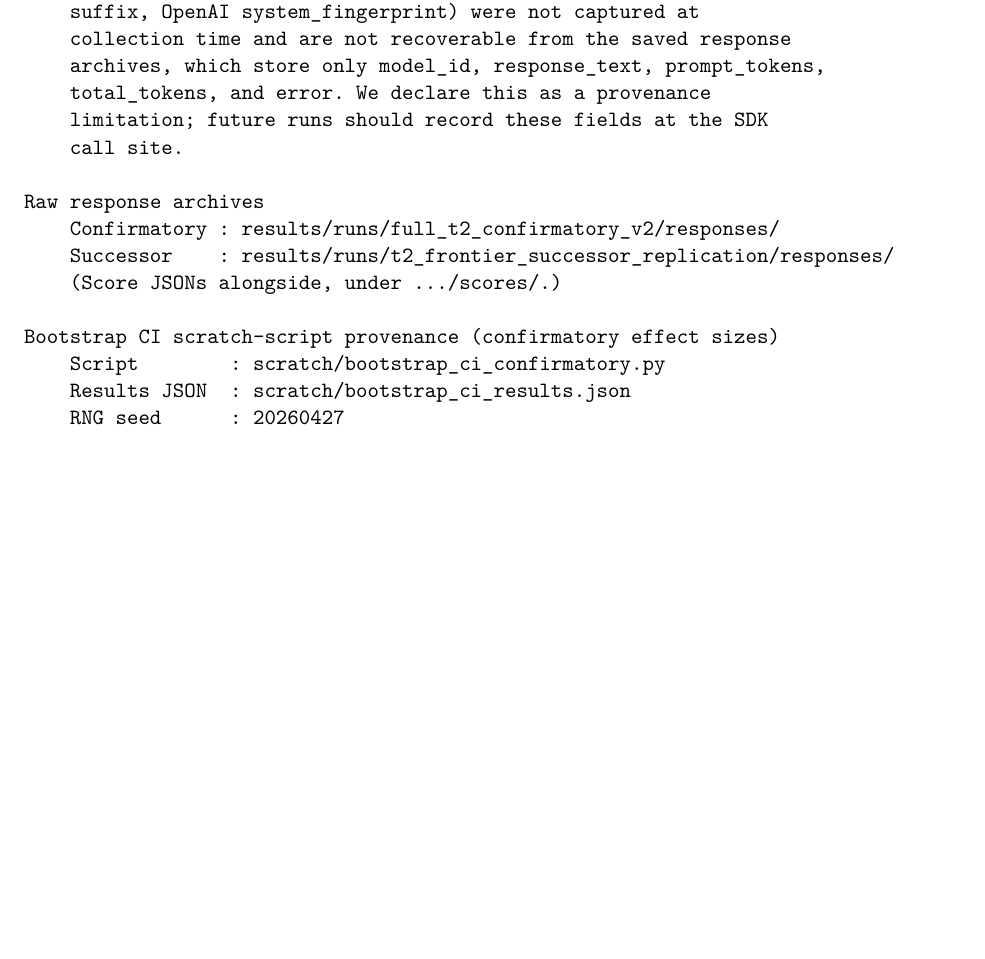
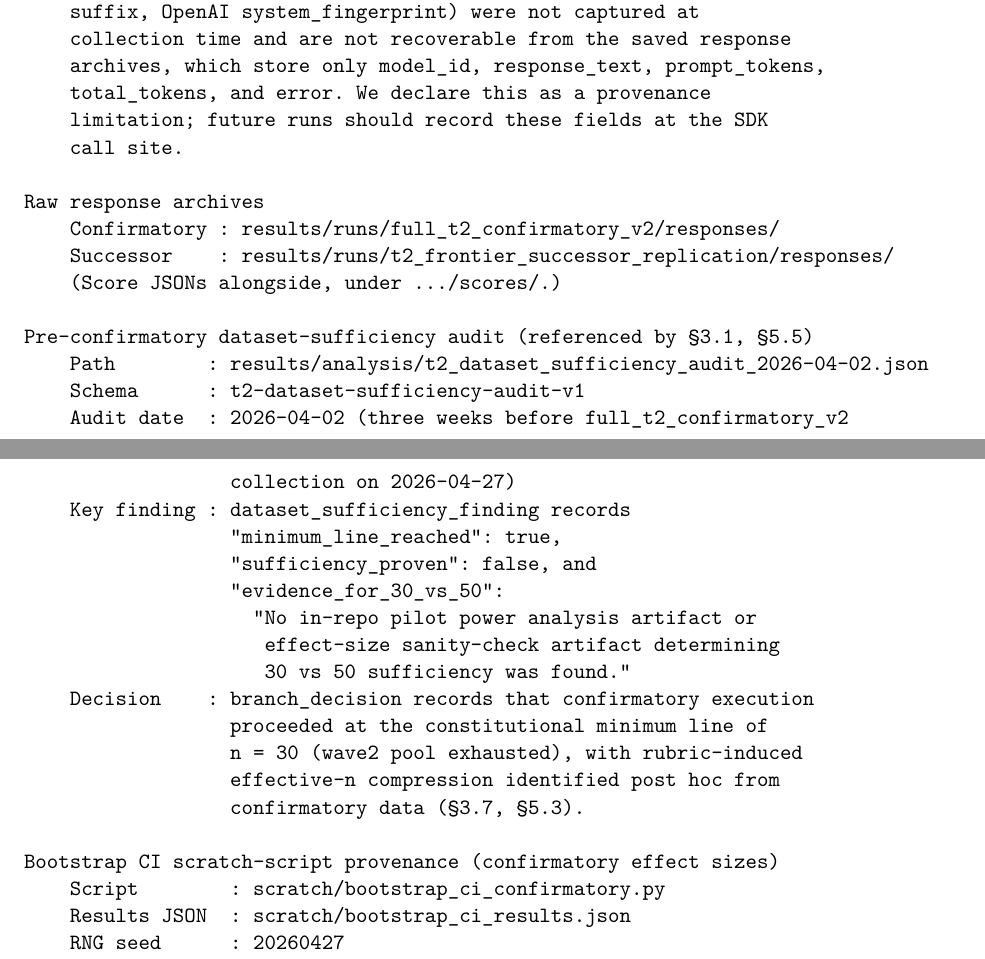
Before and after one commit to WhiteStoneTak/Lumen, a LaTeX paper (paper/main.tex, which reads paper/appendices/appendix_e_repro.tex): part of page 19 of 20 before the commit and two parts of pages 19 and 20 of 21 after it, the two joined at a grey line, cut so that both start at the same text, the shorter picture padded with empty space. Compiled offline with pdfLaTeX.

Commit message:
phase7 (C)-resp T-3: disclose Phase-2 power-analysis gap; register audit
L1-02 (Major). Two sentences added to §3.1 Phase 2 description:
acknowledge Constitution §16 OQ4's anticipated pilot power
analysis or effect-size sanity check; record that no such
artifact was produced and that the dataset was advanced to
confirmatory collection at the constitutional minimum line of
n = 30. The rubric ceiling was identified post hoc from the
confirmatory data. Body references Appendix E rather than
naming the raw audit-JSON path inline (per request).

§5.5 gets one new bullet "Phase-2 power analysis not produced"
under Threats to validity, pointing at §3.1 and Appendix E.

Appendix E Reproducibility manifest registers
results/analysis/t2_dataset_sufficiency_audit_2026-04-02.json
with its schema, audit date, the verbatim
"sufficiency_proven=false / no power-analysis artifact found"
finding, and the branch decision (proceed at minimum line,
identify rubric ceiling post hoc).

§5.3 "structural finding" framing intentionally NOT softened
per request.

No statistic, no claim, no number, no firewall language
changed. Body prose, §5.5 list, and Appendix E manifest are
the only files touched.

Co-Authored-By: Claude Opus 4.7 <noreply@anthropic.com>

```diff
--- a/paper/appendices/appendix_e_repro.tex
+++ b/paper/appendices/appendix_e_repro.tex
@@ -41,6 +41,24 @@ Raw response archives
     Confirmatory : results/runs/full_t2_confirmatory_v2/responses/
     Successor    : results/runs/t2_frontier_successor_replication/responses/
     (Score JSONs alongside, under .../scores/.)
+
+Pre-confirmatory dataset-sufficiency audit (referenced by §3.1, §5.5)
+    Path        : results/analysis/t2_dataset_sufficiency_audit_2026-04-02.json
+    Schema      : t2-dataset-sufficiency-audit-v1
+    Audit date  : 2026-04-02 (three weeks before full_t2_confirmatory_v2
+                  collection on 2026-04-27)
+    Key finding : dataset_sufficiency_finding records
+                  "minimum_line_reached": true,
+                  "sufficiency_proven": false, and
+                  "evidence_for_30_vs_50":
+                    "No in-repo pilot power analysis artifact or
+                     effect-size sanity-check artifact determining
+                     30 vs 50 sufficiency was found."
+    Decision    : branch_decision records that confirmatory execution
+                  proceeded at the constitutional minimum line of
+                  n = 30 (wave2 pool exhausted), with rubric-induced
+                  effective-n compression identified post hoc from
+                  confirmatory data (§3.7, §5.3).
 
 Bootstrap CI scratch-script provenance (confirmatory effect sizes)
     Script        : scratch/bootstrap_ci_confirmatory.py
```
Also changed, not shown: paper/main.tex (+17 -0 lines).
